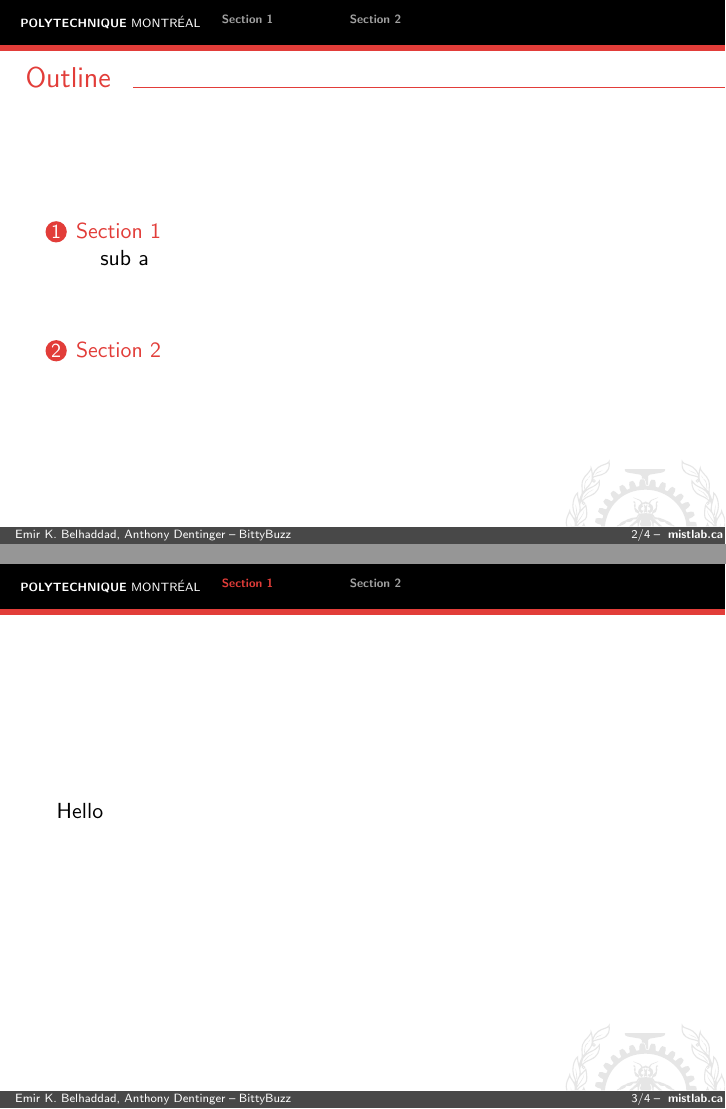
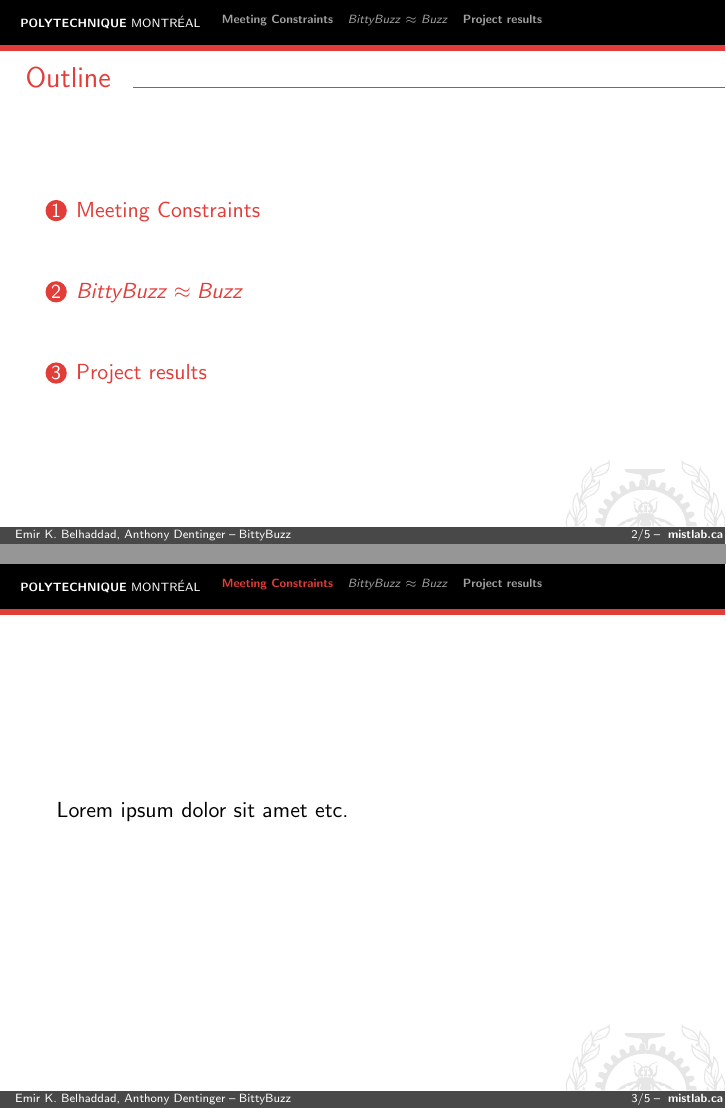
Before and after one commit to AnthonyD973/BittyBuzz-Presentation, LaTeX slides (Presentation_BittyBuzz.tex): pages 2 and 3 of 4 before the commit and pages 2 and 3 of 5 after it, joined at a grey line. Compiled offline with pdfLaTeX.

Commit message:
Added main presentation structure.

```diff
--- a/Presentation_BittyBuzz.tex
+++ b/Presentation_BittyBuzz.tex
@@ -14,12 +14,15 @@
 		\tableofcontents
 	\end{frame}
 	\begin{frame}
-		\section{Section 1}
-		\subsection{sub a}
-		Hello
+		\section{Meeting Constraints}
+		Lorem ipsum dolor sit amet etc.
 	\end{frame}
 	\begin{frame}
-		\section{Section 2}
-		, World!
+		\section{$BittyBuzz \approx Buzz$}
+		Lorem ipsum dolor sit amet etc.
+	\end{frame}
+	\begin{frame}
+		\section{Project results}
+		Lorem ipsum dolor sit amet etc.
 	\end{frame}
 \end{document}
```
